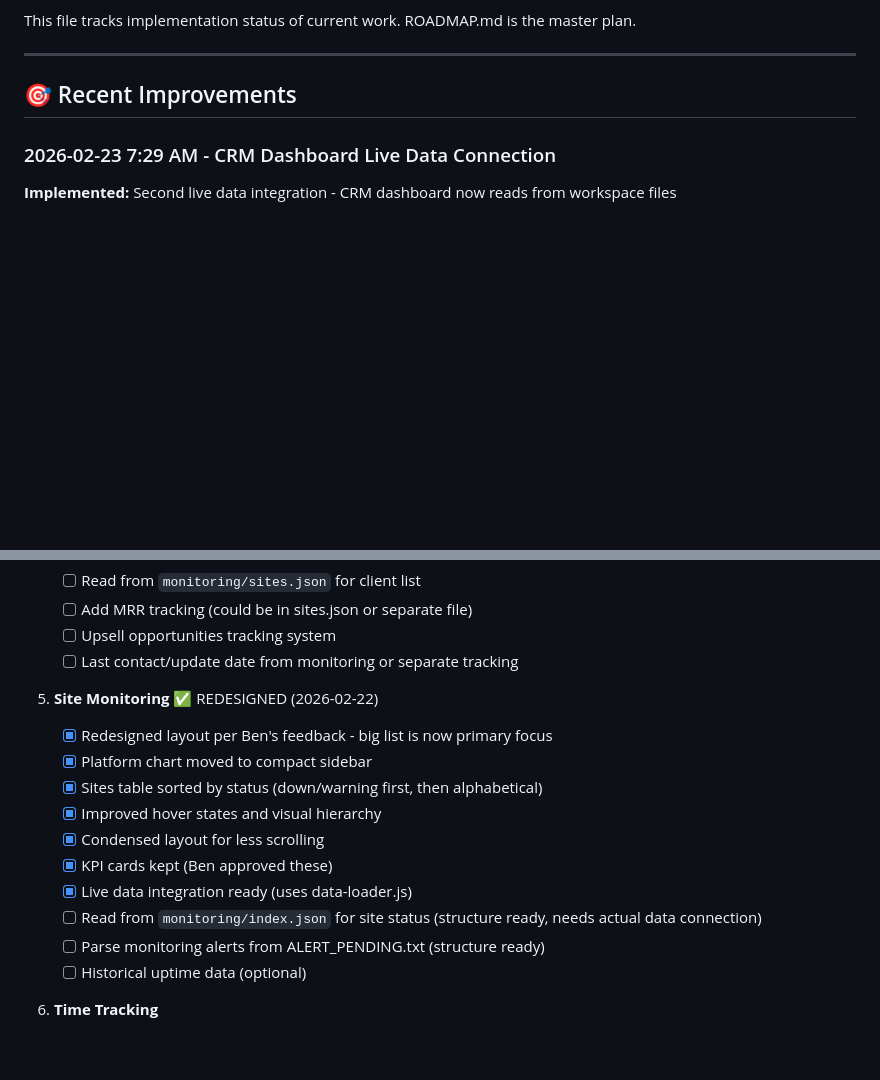
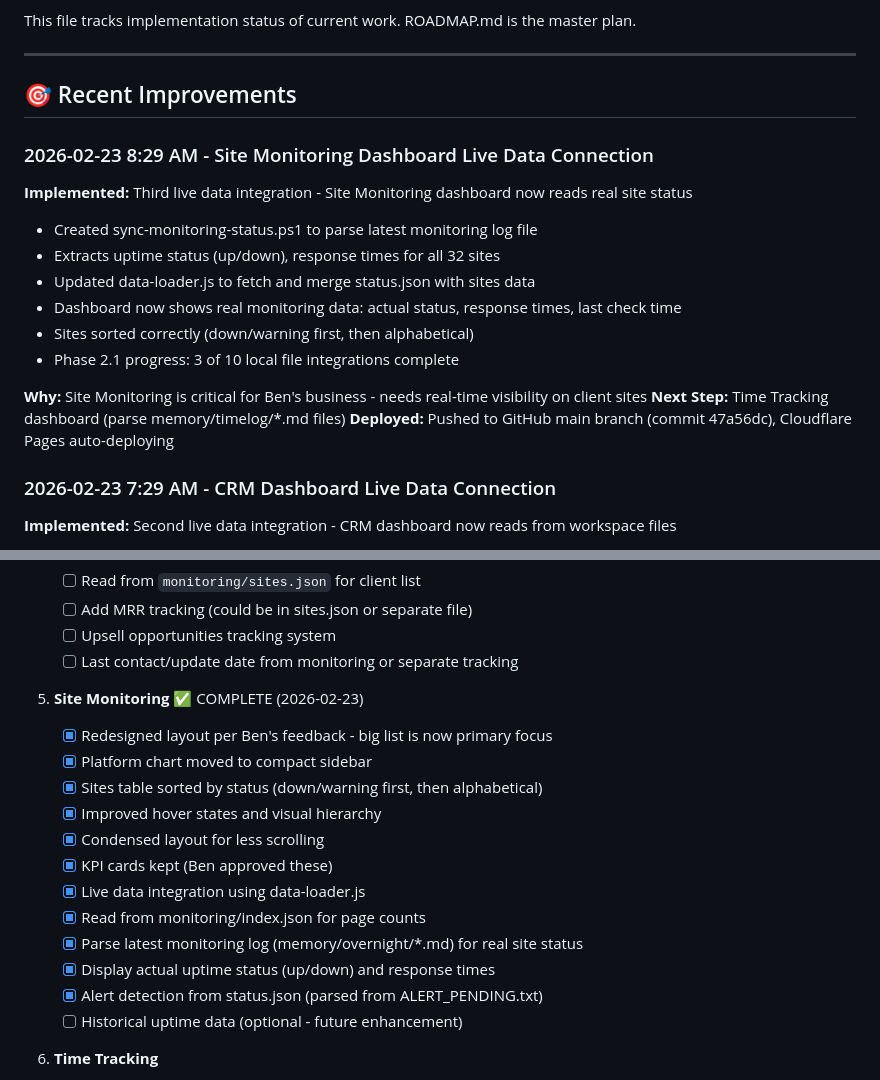
Before and after one commit to purplecowbrands/moo-dashboards, a Markdown page: DASHBOARD-TODO.md, 2 parts joined by grey strips. Drawn GitHub-style; blank space fills up the shorter version.

Commit message:
Update docs - Site Monitoring integration complete

```diff
--- a/DASHBOARD-TODO.md
+++ b/DASHBOARD-TODO.md
@@ -7,6 +7,19 @@ This file tracks implementation status of current work. ROADMAP.md is the master
 ---
 
 ## 🎯 Recent Improvements
+
+### 2026-02-23 8:29 AM - Site Monitoring Dashboard Live Data Connection
+**Implemented:** Third live data integration - Site Monitoring dashboard now reads real site status
+- Created sync-monitoring-status.ps1 to parse latest monitoring log file
+- Extracts uptime status (up/down), response times for all 32 sites
+- Updated data-loader.js to fetch and merge status.json with sites data
+- Dashboard now shows real monitoring data: actual status, response times, last check time
+- Sites sorted correctly (down/warning first, then alphabetical)
+- Phase 2.1 progress: 3 of 10 local file integrations complete
+
+**Why:** Site Monitoring is critical for Ben's business - needs real-time visibility on client sites
+**Next Step:** Time Tracking dashboard (parse memory/timelog/*.md files)
+**Deployed:** Pushed to GitHub main branch (commit 47a56dc), Cloudflare Pages auto-deploying
 
 ### 2026-02-23 7:29 AM - CRM Dashboard Live Data Connection
 **Implemented:** Second live data integration - CRM dashboard now reads from workspace files
@@ -118,17 +131,19 @@ This file tracks implementation status of current work. ROADMAP.md is the master
    - [ ] Upsell opportunities tracking system
    - [ ] Last contact/update date from monitoring or separate tracking
 
-5. **Site Monitoring** ✅ REDESIGNED (2026-02-22)
+5. **Site Monitoring** ✅ COMPLETE (2026-02-23)
    - [x] Redesigned layout per Ben's feedback - big list is now primary focus
    - [x] Platform chart moved to compact sidebar
    - [x] Sites table sorted by status (down/warning first, then alphabetical)
    - [x] Improved hover states and visual hierarchy
    - [x] Condensed layout for less scrolling
    - [x] KPI cards kept (Ben approved these)
-   - [x] Live data integration ready (uses data-loader.js)
-   - [ ] Read from `monitoring/index.json` for site status (structure ready, needs actual data connection)
-   - [ ] Parse monitoring alerts from ALERT_PENDING.txt (structure ready)
-   - [ ] Historical uptime data (optional)
+   - [x] Live data integration using data-loader.js
+   - [x] Read from monitoring/index.json for page counts
+   - [x] Parse latest monitoring log (memory/overnight/*.md) for real site status
+   - [x] Display actual uptime status (up/down) and response times
+   - [x] Alert detection from status.json (parsed from ALERT_PENDING.txt)
+   - [ ] Historical uptime data (optional - future enhancement)
 
 6. **Time Tracking**
    - [ ] Read from `memory/timelog/*.md` files
```
Also changed, not shown: ROADMAP.md (+9 -1 lines).
